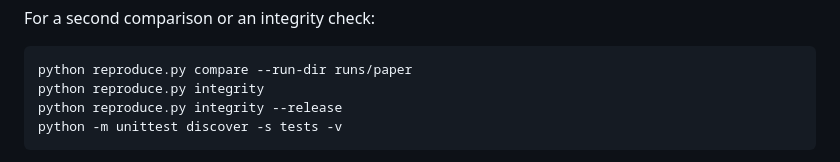
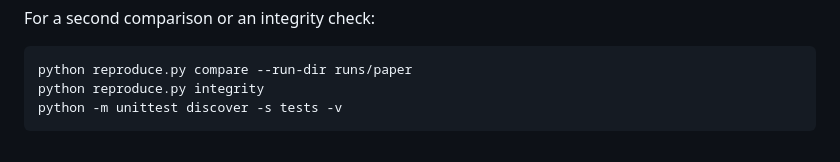
Before and after one commit to beppe969/AnytimeDataDrivenControl, a Markdown page: README.md, the part around the change. Drawn GitHub-style.

Commit message:
Update README to remove unnecessary command
Removed redundant command from README instructions.

````diff
--- a/README.md
+++ b/README.md
@@ -117,7 +117,6 @@ For a second comparison or an integrity check:
 ```bash
 python reproduce.py compare --run-dir runs/paper
 python reproduce.py integrity
-python reproduce.py integrity --release
 python -m unittest discover -s tests -v
 ```
 
````
